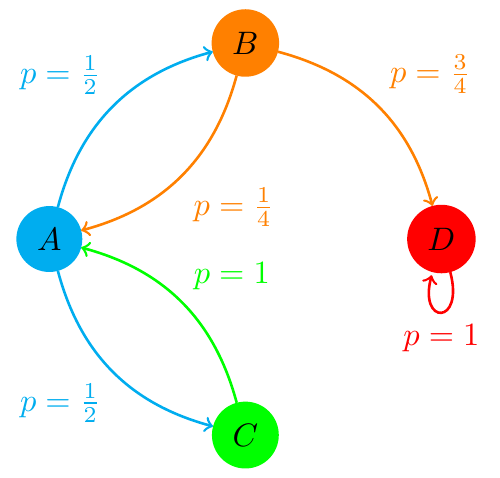
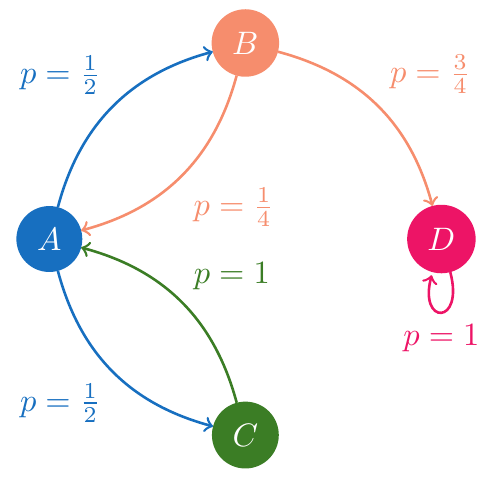
Before and after one commit to metury/notes, a LaTeX figure (past-ii/res/past-ii.tex): the whole page. Compiled offline with pdfLaTeX.

Commit message:
updated res

```diff
--- a/past-ii/res/past-ii.tex
+++ b/past-ii/res/past-ii.tex
@@ -1,21 +1,25 @@
-\documentclass[tikz, border=1mm]{standalone}
+\documentclass[border=1mm]{standalone}
 
+\usepackage[dvipsnames]{xcolor}
+\usepackage{tikz}
 \usetikzlibrary{positioning}
+
+\input{../themes}
 
 \begin{document}
 	\begin{tikzpicture}[node distance={30mm}, thick, main/.style = {draw, circle, fill}]
-		\node[main] (A) [color=cyan] {\textcolor{black}{$A$}};
-		\node[main] (B) [above right of=A] [color=orange] {\textcolor{black}{$B$}};
-		\node[main] (C) [below right of=A] [color=green] {\textcolor{black}{$C$}};
-		\node[main] (D) [below right of=B] [color=red] {\textcolor{black}{$D$}};
-		\draw[->, thick, bend left=30, color=cyan] (A) edge node[midway, above left] {$p = \frac{1}{2}$} (B);
-		\draw[->, thick, bend right=30, color=cyan] (A) edge node[midway, below left] {$p = \frac{1}{2}$} (C);
+		\node[main] (A) [color=myblue] {\textcolor{white}{$A$}};
+		\node[main] (B) [above right of=A] [color=myorange] {\textcolor{white}{$B$}};
+		\node[main] (C) [below right of=A] [color=mygreen] {\textcolor{white}{$C$}};
+		\node[main] (D) [below right of=B] [color=myred] {\textcolor{white}{$D$}};
+		\draw[->, thick, bend left=30, color=myblue] (A) edge node[midway, above left] {$p = \frac{1}{2}$} (B);
+		\draw[->, thick, bend right=30, color=myblue] (A) edge node[midway, below left] {$p = \frac{1}{2}$} (C);
 
-		\draw[->, thick, bend left=30, color=orange] (B) edge node[midway, above right] {$p = \frac{3}{4}$} (D);
-		\draw[->, thick, bend left=30, color=orange] (B) edge node[midway, below right] {$p = \frac{1}{4}$} (A);
+		\draw[->, thick, bend left=30, color=myorange] (B) edge node[midway, above right] {$p = \frac{3}{4}$} (D);
+		\draw[->, thick, bend left=30, color=myorange] (B) edge node[midway, below right] {$p = \frac{1}{4}$} (A);
 
-		\draw[->, thick, bend right=30, color=green] (C) edge node[midway, above right] {$p = 1$} (A);
+		\draw[->, thick, bend right=30, color=mygreen] (C) edge node[midway, above right] {$p = 1$} (A);
 
-		\path[color=red] (D) edge [anchor=center,loop below] node {$p = 1$} (D);
+		\path[color=myred] (D) edge [anchor=center,loop below] node {$p = 1$} (D);
 	\end{tikzpicture}
 \end{document}
```
Also changed, not shown: past-ii/past-ii.tex (+1 -3 lines).
